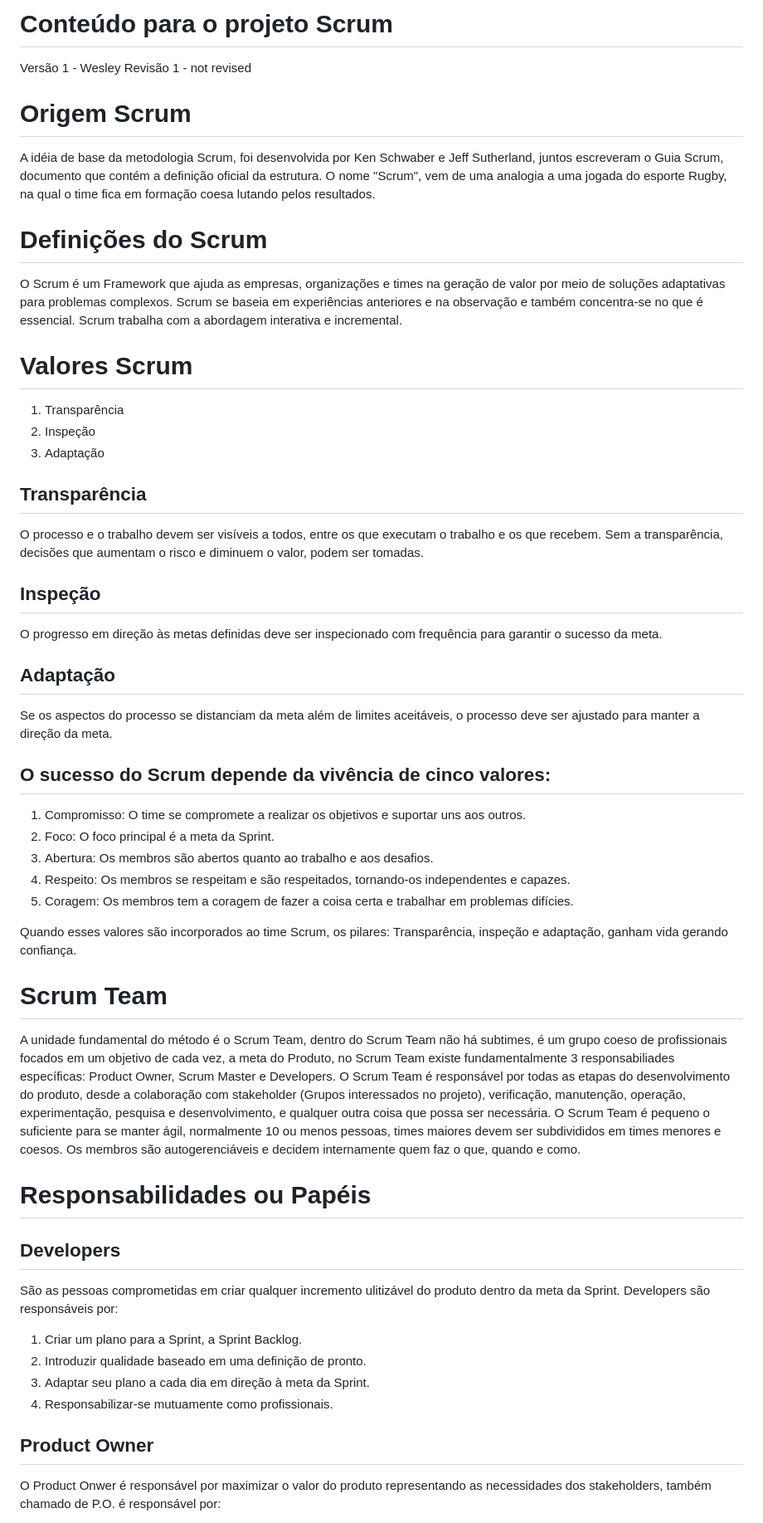
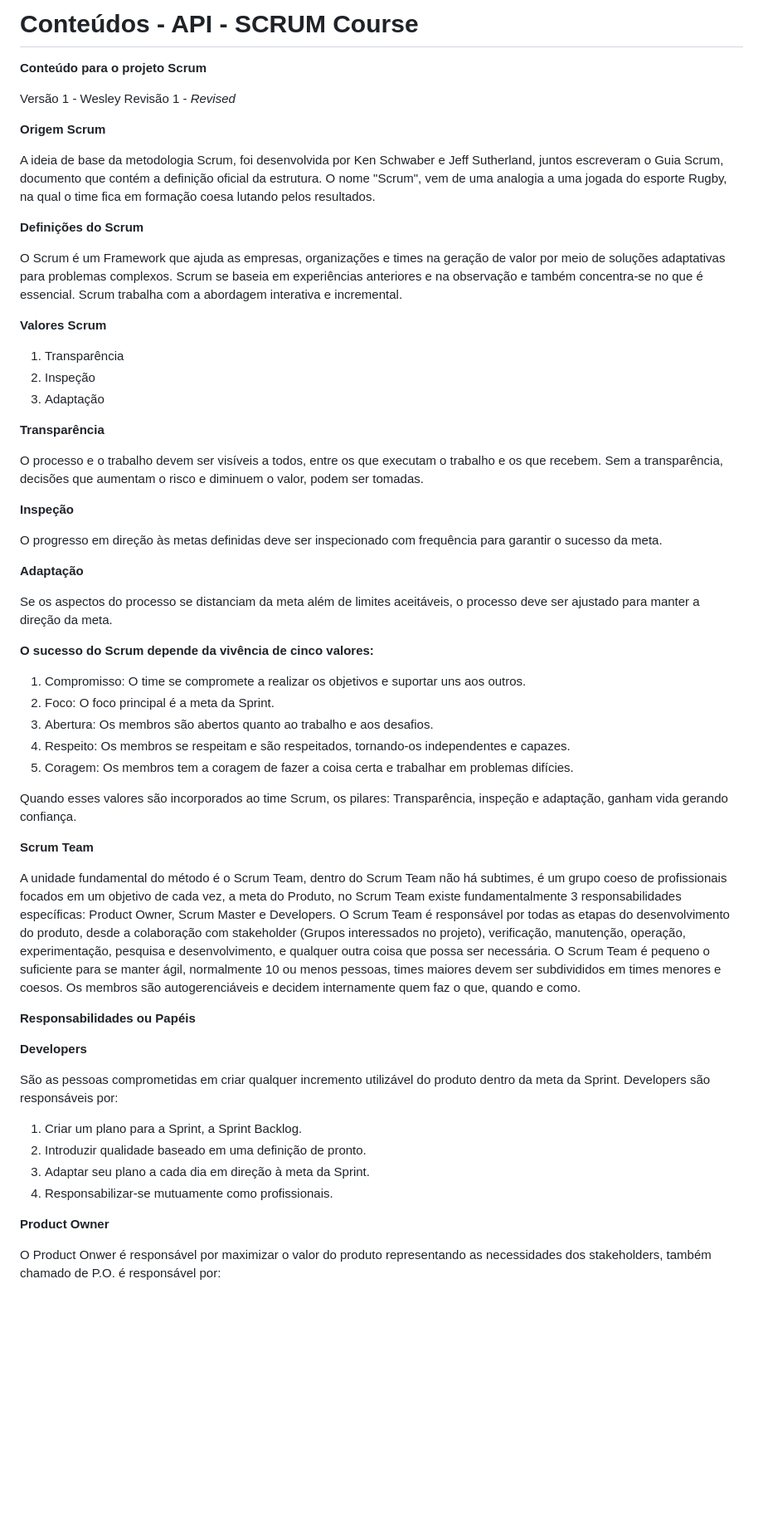
Before and after one commit to davihelisson/FATEC-API-Under_Devs, a Markdown page: Documentação/5. Conteudo SCRUM.md, the part around one of its changes. Shown at 83% size. Rendered like a GitHub page; blank space fills up the shorter version.

```diff
--- a/Documentação/5. Conteudo SCRUM.md
+++ b/Documentação/5. Conteudo SCRUM.md
@@ -1,37 +1,36 @@
-# Conteúdo para o projeto Scrum
+# Conteúdos - API - **SCRUM Course**
 
-Versão 1 - Wesley
-Revisão 1 - not revised
+**Conteúdo para o projeto Scrum**
 
-# Origem Scrum
+Versão 1 - Wesley Revisão 1 - *Revised*
 
-A idéia de base da metodologia Scrum, foi desenvolvida por Ken Schwaber e Jeff Sutherland, juntos escreveram o Guia Scrum, documento que contém a definição oficial da estrutura. O nome "Scrum", vem de uma analogia a uma jogada do esporte Rugby, na qual o time fica em formação coesa lutando pelos resultados.
+**Origem Scrum**
 
-# Definições do Scrum
+A ideia de base da metodologia Scrum, foi desenvolvida por Ken Schwaber e Jeff Sutherland, juntos escreveram o Guia Scrum, documento que contém a definição oficial da estrutura. O nome "Scrum", vem de uma analogia a uma jogada do esporte Rugby, na qual o time fica em formação coesa lutando pelos resultados.
 
-O Scrum é um Framework que ajuda as empresas, organizações e times na geração de valor por meio de soluções adaptativas para problemas complexos.
-Scrum se baseia em experiências anteriores e na observação e também concentra-se no que é essencial.
-Scrum trabalha com a abordagem interativa e incremental.
+**Definições do Scrum**
 
-# Valores Scrum
+O Scrum é um Framework que ajuda as empresas, organizações e times na geração de valor por meio de soluções adaptativas para problemas complexos. Scrum se baseia em experiências anteriores e na observação e também concentra-se no que é essencial. Scrum trabalha com a abordagem interativa e incremental.
+
+**Valores Scrum**
 
 1. Transparência
 2. Inspeção
 3. Adaptação
 
-## Transparência
+**Transparência**
 
 O processo e o trabalho devem ser visíveis a todos, entre os que executam o trabalho e os que recebem. Sem a transparência, decisões que aumentam o risco e diminuem o valor, podem ser tomadas.
 
-## Inspeção
+**Inspeção**
 
 O progresso em direção às metas definidas deve ser inspecionado com frequência para garantir o sucesso da meta.
 
-## Adaptação
+**Adaptação**
 
 Se os aspectos do processo se distanciam da meta além de limites aceitáveis, o processo deve ser ajustado para manter a direção da meta.
 
-## O sucesso do Scrum depende da vivência de cinco valores:
+**O sucesso do Scrum depende da vivência de cinco valores:**
 
 1. Compromisso: O time se compromete a realizar os objetivos e suportar uns aos outros.
 2. Foco: O foco principal é a meta da Sprint.
@@ -41,25 +40,22 @@ Se os aspectos do processo se distanciam da meta além de limites aceitáveis, o
 
 Quando esses valores são incorporados ao time Scrum, os pilares: Transparência, inspeção e adaptação, ganham vida gerando confiança.
 
-# Scrum Team
+**Scrum Team**
 
-A unidade fundamental do método é o Scrum Team, dentro do Scrum Team não há subtimes, é um grupo coeso de profissionais focados em um objetivo de cada vez, a meta do Produto, no Scrum Team existe fundamentalmente 3 responsabiliades específicas: Product Owner, Scrum Master e Developers.
-O Scrum Team é responsável por todas as etapas do desenvolvimento do produto, desde a colaboração com stakeholder (Grupos interessados no projeto), verificação, manutenção, operação, experimentação, pesquisa e desenvolvimento, e qualquer outra coisa que possa ser necessária.
-O Scrum Team é pequeno o suficiente para se manter ágil, normalmente 10 ou menos pessoas, times maiores devem ser subdivididos em times menores e coesos.
-Os membros são autogerenciáveis e decidem internamente quem faz o que, quando e como.
+A unidade fundamental do método é o Scrum Team, dentro do Scrum Team não há subtimes, é um grupo coeso de profissionais focados em um objetivo de cada vez, a meta do Produto, no Scrum Team existe fundamentalmente 3 responsabilidades específicas: Product Owner, Scrum Master e Developers. O Scrum Team é responsável por todas as etapas do desenvolvimento do produto, desde a colaboração com stakeholder (Grupos interessados no projeto), verificação, manutenção, operação, experimentação, pesquisa e desenvolvimento, e qualquer outra coisa que possa ser necessária. O Scrum Team é pequeno o suficiente para se manter ágil, normalmente 10 ou menos pessoas, times maiores devem ser subdivididos em times menores e coesos. Os membros são autogerenciáveis e decidem internamente quem faz o que, quando e como.
 
-# Responsabilidades ou Papéis
+**Responsabilidades ou Papéis**
 
-## Developers
-São as pessoas comprometidas em criar qualquer incremento ulitizável do produto dentro da meta da Sprint.
-Developers são responsáveis por:
+**Developers**
+
+São as pessoas comprometidas em criar qualquer incremento utilizável do produto dentro da meta da Sprint. Developers são responsáveis por:
 
 1. Criar um plano para a Sprint, a Sprint Backlog.
 2. Introduzir qualidade baseado em uma definição de pronto.
 3. Adaptar seu plano a cada dia em direção à meta da Sprint.
 4. Responsabilizar-se mutuamente como profissionais.
 
-## Product Owner
+**Product Owner**
 
 O Product Onwer é responsável por maximizar o valor do produto representando as necessidades dos stakeholders, também chamado de P.O. é responsável por:
 
```
Also changed, not shown: other parts of Documentação/5. Conteudo SCRUM.md (+25 -37 lines).
